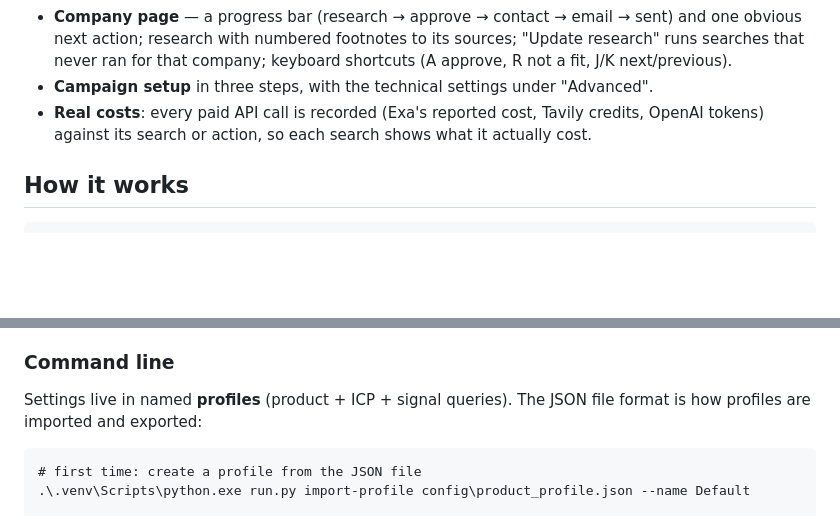
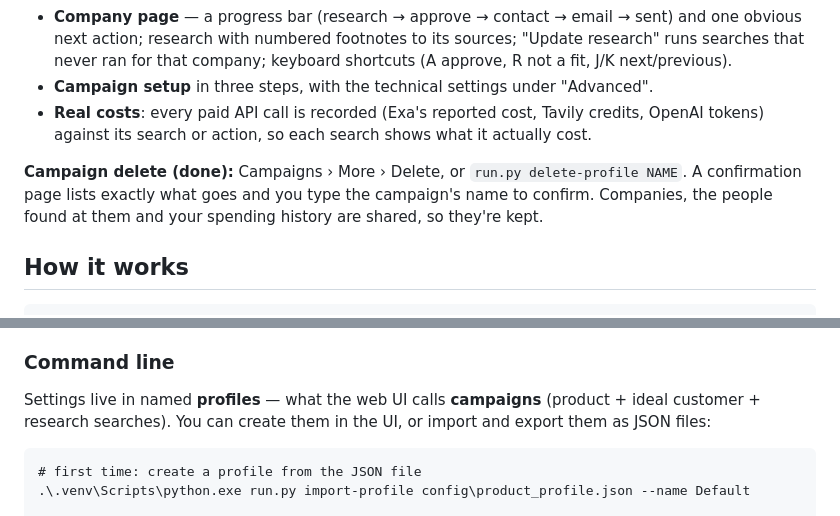
Before and after one commit to Divyanshhhu/Automated-Sales-Agent, a Markdown page: README.md, 2 parts joined by grey strips. Drawn GitHub-style; blank space fills up the shorter version.

````diff
--- a/README.md
+++ b/README.md
@@ -73,6 +74,11 @@ read Clear / Likely / Possible need):
   Tavily credits, OpenAI tokens) against its search or action, so each
   search shows what it actually cost.
 
+**Campaign delete (done):** Campaigns › More › Delete, or
+`run.py delete-profile NAME`. A confirmation page lists exactly what goes
+and you type the campaign's name to confirm. Companies, the people found at
+them and your spending history are shared, so they're kept.
+
 ## How it works
 
 ```
@@ -155,8 +165,9 @@ use Google Fonts when online and fall back to system fonts offline.
 
 ### Command line
 
-Settings live in named **profiles** (product + ICP + signal queries). The
-JSON file format is how profiles are imported and exported:
+Settings live in named **profiles** — what the web UI calls
+**campaigns** (product + ideal customer + research searches). You can create
+them in the UI, or import and export them as JSON files:
 
 ```
 # first time: create a profile from the JSON file
````
Also changed, not shown: other parts of README.md (+28 -21 lines).
